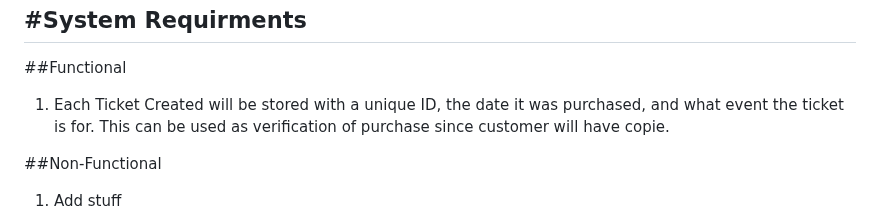
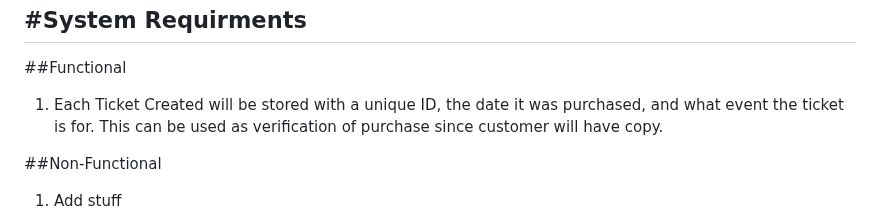
Before and after one commit to M-croHard/MacroHard, a Markdown page: README.md, the part around the change. Drawn GitHub-style.

```diff
--- a/README.md
+++ b/README.md
@@ -66,7 +66,7 @@ add use case diagrams here
 #System Requirments
 ---
 ##Functional
-1. Each Ticket Created will be stored with a unique ID, the date it was purchased, and what event the ticket is for. This can be used as verification of purchase since customer will have copie.
+1. Each Ticket Created will be stored with a unique ID, the date it was purchased, and what event the ticket is for. This can be used as verification of purchase since customer will have copy.
 
 ##Non-Functional
 1. Add stuff
```
